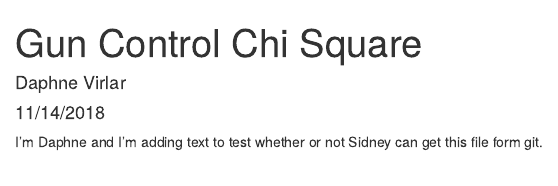
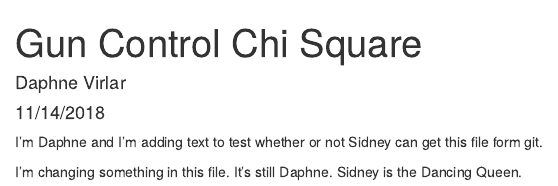
Before and after one commit to dvirlar/lab-7-chi-daphne, an R Markdown document (lab-7-daphne.Rmd): the page in a window 1100 px wide, from its top. Rendered offline with R 4.5, knitr and Pandoc, with nearby package versions.

Commit message:
This is a message for Sidney!

````diff
--- a/lab-7-daphne.Rmd
+++ b/lab-7-daphne.Rmd
@@ -10,3 +10,6 @@ knitr::opts_chunk$set(echo = TRUE)
 ```
 
 I'm Daphne and I'm adding text to test whether or not Sidney can get this file form git.
+
+
+I'm changing something in this file. It's still Daphne. Sidney is the Dancing Queen.
````
